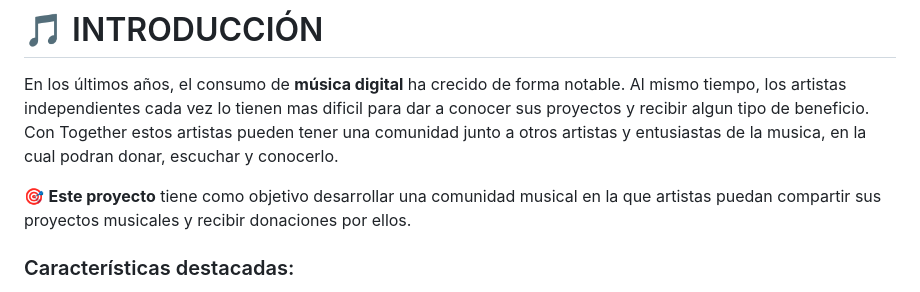
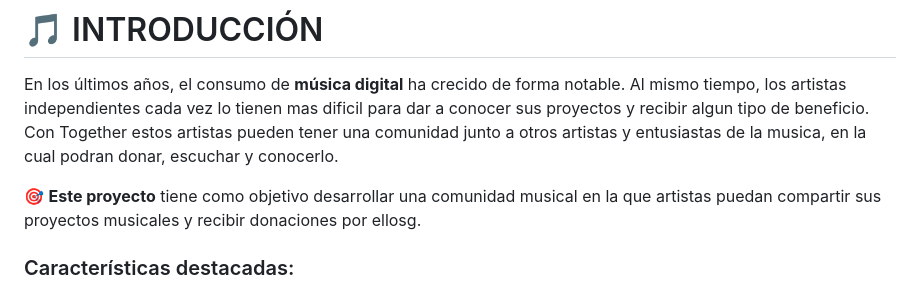
Before and after one commit to iesfuengirola1es/proyectointegrado2425-erisbarrancop, a Markdown page: propuestaProyecto/README.md, the part around the change. Drawn GitHub-style.

Commit message:
README.md actualizado

```diff
--- a/propuestaProyecto/README.md
+++ b/propuestaProyecto/README.md
@@ -2,7 +2,7 @@
 
 En los últimos años, el consumo de **música digital** ha crecido de forma notable. Al mismo tiempo, los artistas independientes cada vez lo tienen mas dificil para dar a conocer sus proyectos y recibir algun tipo de beneficio. Con Together estos artistas pueden tener una comunidad junto a otros artistas y entusiastas de la musica, en la cual podran donar, escuchar y conocerlo.
 
-🎯 **Este proyecto** tiene como objetivo desarrollar una comunidad musical en la que artistas puedan compartir sus proyectos musicales y recibir donaciones por ellos.
+🎯 **Este proyecto** tiene como objetivo desarrollar una comunidad musical en la que artistas puedan compartir sus proyectos musicales y recibir donaciones por ellosg.
 
 ### Características destacadas:
 - **Búsqueda en tiempo real.**
```
